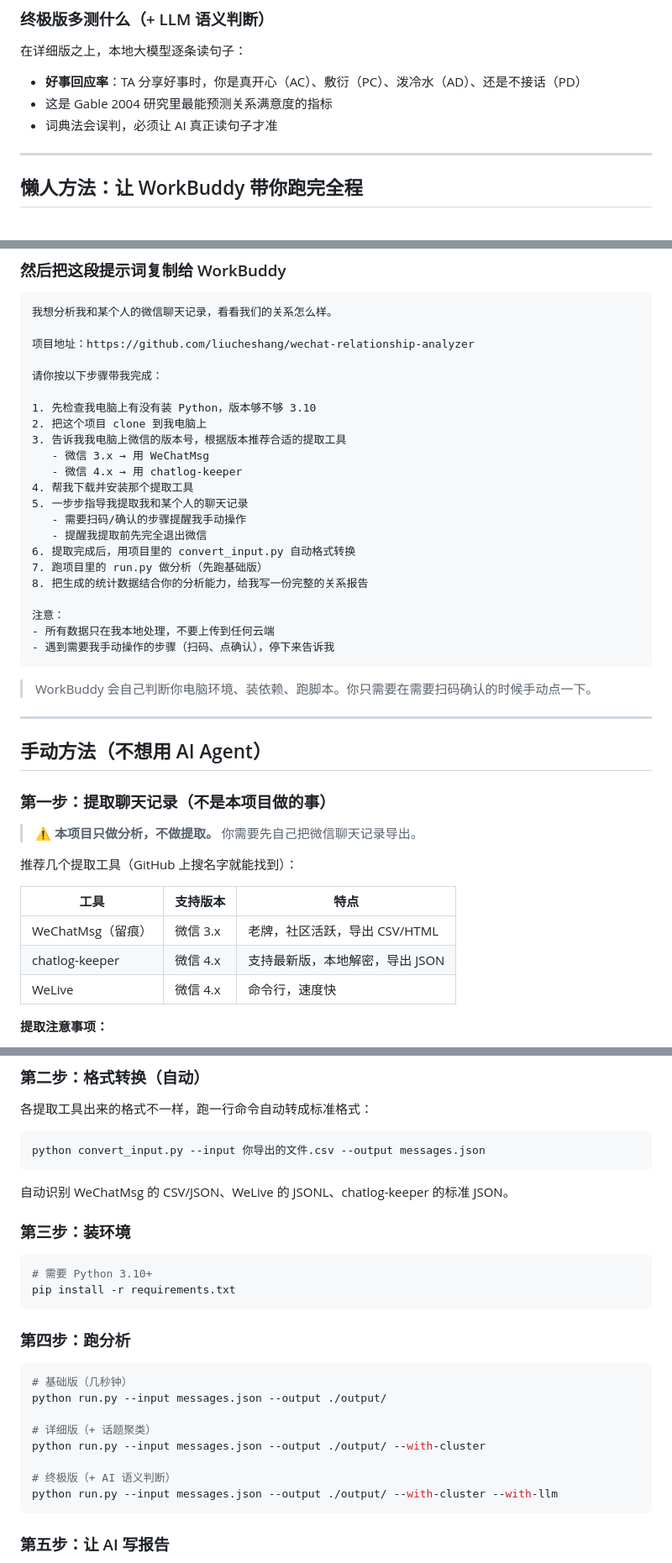
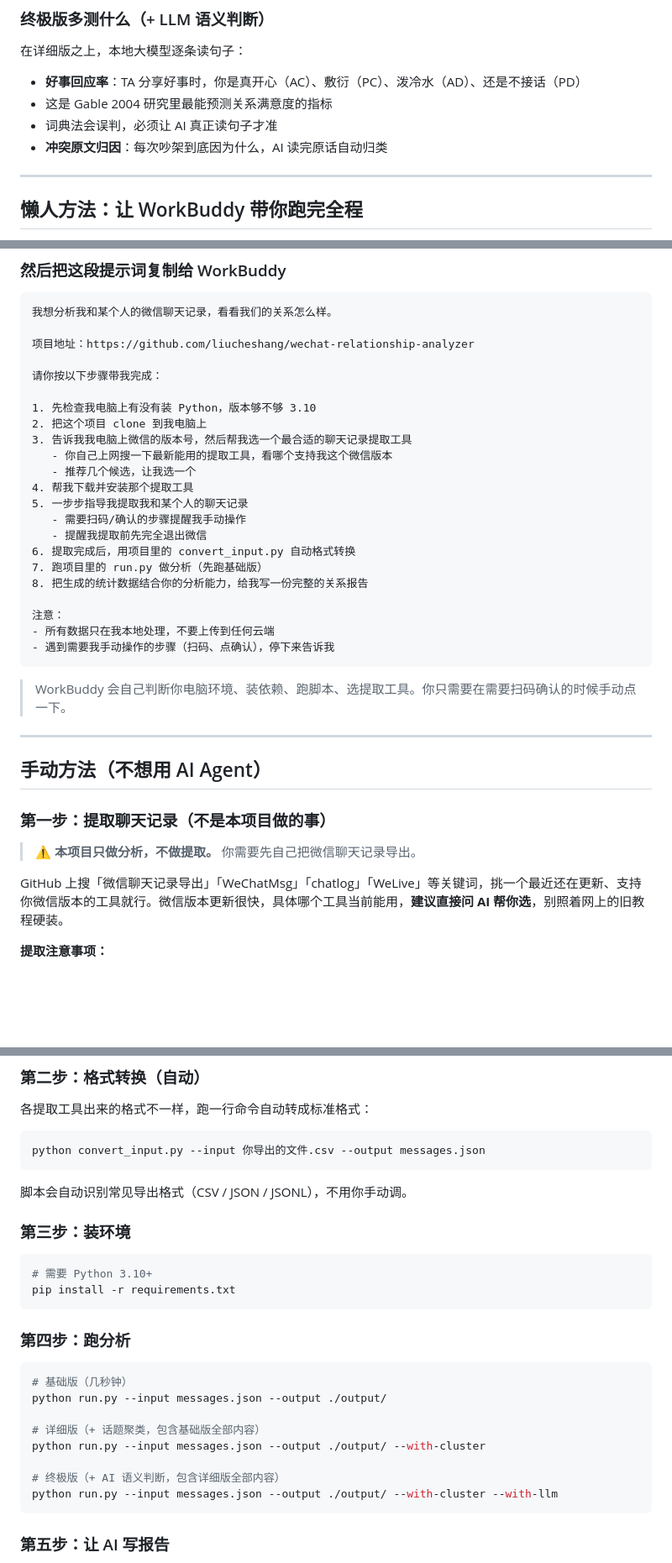
Before and after one commit to liucheshang/wechat-relationship-analyzer, a Markdown page: README.md, 3 parts joined by grey strips. Shown at 84% size. GitHub-like rendering; blank space fills up the shorter version.

Commit message:
docs: README link ultimate + extract tool let AI choose

````diff
--- a/README.md
+++ b/README.md
@@ -56,6 +61,7 @@
 - **好事回应率**：TA 分享好事时，你是真开心（AC）、敷衍（PC）、泼冷水（AD）、还是不接话（PD）
 - 这是 Gable 2004 研究里最能预测关系满意度的指标
 - 词典法会误判，必须让 AI 真正读句子才准
+- **冲突原文归因**：每次吵架到底因为什么，AI 读完原话自动归类
 
 ---
 
@@ -81,9 +87,9 @@
 
 1. 先检查我电脑上有没有装 Python，版本够不够 3.10
 2. 把这个项目 clone 到我电脑上
-3. 告诉我我电脑上微信的版本号，根据版本推荐合适的提取工具
-   - 微信 3.x → 用 WeChatMsg
-   - 微信 4.x → 用 chatlog-keeper
+3. 告诉我我电脑上微信的版本号，然后帮我选一个最合适的聊天记录提取工具
+   - 你自己上网搜一下最新能用的提取工具，看哪个支持我这个微信版本
+   - 推荐几个候选，让我选一个
 4. 帮我下载并安装那个提取工具
 5. 一步步指导我提取我和某个人的聊天记录
    - 需要扫码/确认的步骤提醒我手动操作
@@ -97,7 +103,7 @@
 - 遇到需要我手动操作的步骤（扫码、点确认），停下来告诉我
 ```
 
-> WorkBuddy 会自己判断你电脑环境、装依赖、跑脚本。你只需要在需要扫码确认的时候手动点一下。
+> WorkBuddy 会自己判断你电脑环境、装依赖、跑脚本、选提取工具。你只需要在需要扫码确认的时候手动点一下。
 
 ---
 
@@ -107,13 +113,7 @@
 
 > ⚠️ **本项目只做分析，不做提取。** 你需要先自己把微信聊天记录导出。
 
-推荐几个提取工具（GitHub 上搜名字就能找到）：
-
-| 工具 | 支持版本 | 特点 |
-|---|---|---|
-| WeChatMsg（留痕） | 微信 3.x | 老牌，社区活跃，导出 CSV/HTML |
-| chatlog-keeper | 微信 4.x | 支持最新版，本地解密，导出 JSON |
-| WeLive | 微信 4.x | 命令行，速度快 |
+GitHub 上搜「微信聊天记录导出」「WeChatMsg」「chatlog」「WeLive」等关键词，挑一个最近还在更新、支持你微信版本的工具就行。微信版本更新很快，具体哪个工具当前能用，**建议直接问 AI 帮你选**，别照着网上的旧教程硬装。
 
 **提取注意事项：**
 
@@ -134,7 +134,7 @@
 python convert_input.py --input 你导出的文件.csv --output messages.json
 ```
 
-自动识别 WeChatMsg 的 CSV/JSON、WeLive 的 JSONL、chatlog-keeper 的标准 JSON。
+脚本会自动识别常见导出格式（CSV / JSON / JSONL），不用你手动调。
 
 ### 第三步：装环境
 
@@ -149,10 +149,10 @@ pip install -r requirements.txt
 # 基础版（几秒钟）
 python run.py --input messages.json --output ./output/
 
-# 详细版（+ 话题聚类）
+# 详细版（+ 话题聚类，包含基础版全部内容）
 python run.py --input messages.json --output ./output/ --with-cluster
 
-# 终极版（+ AI 语义判断）
+# 终极版（+ AI 语义判断，包含详细版全部内容）
 python run.py --input messages.json --output ./output/ --with-cluster --with-llm
 ```
 
````
Also changed, not shown: other parts of README.md (+6 -1 lines).
